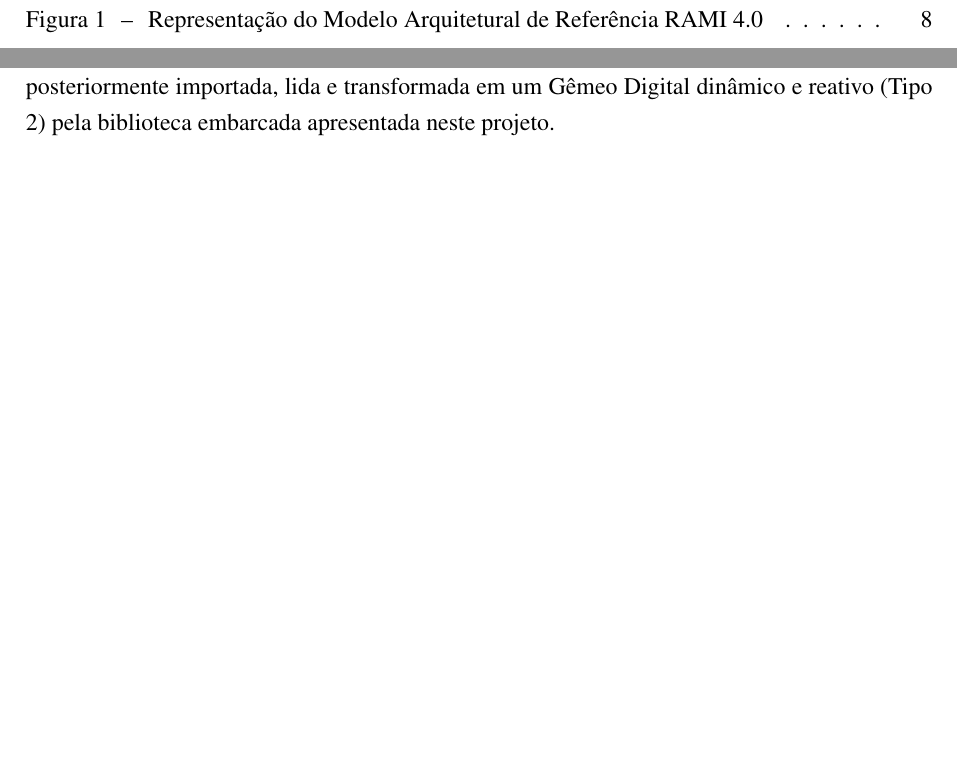
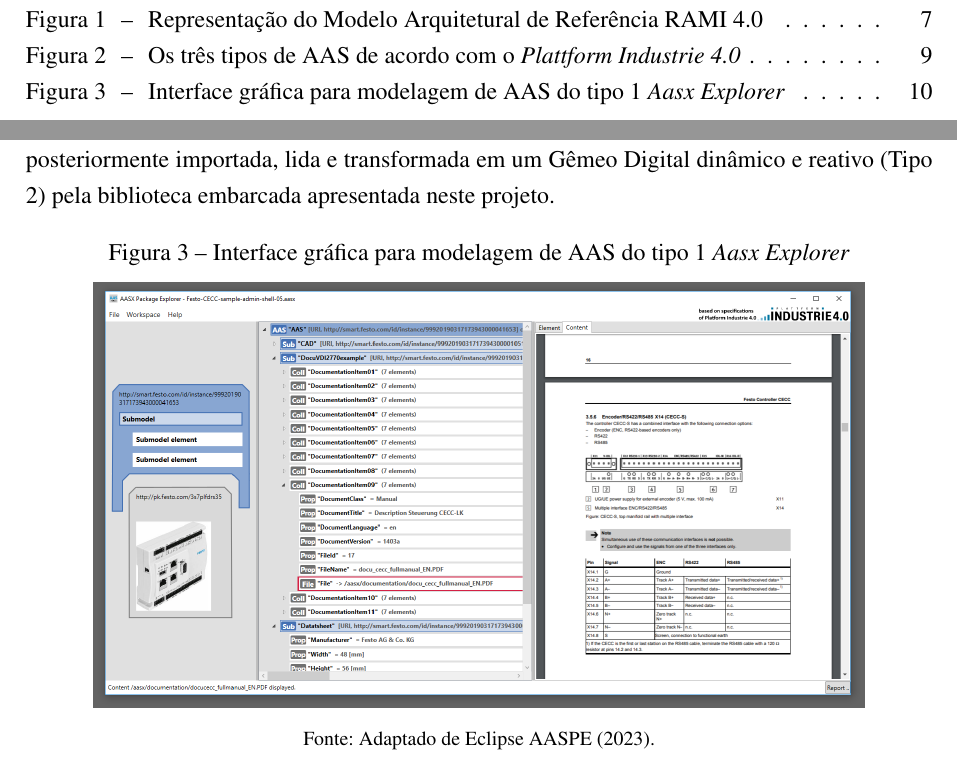
Before and after one commit to Matheus-C-S-Azevedo/TCC, a LaTeX thesis (TCC_document/main.tex, which reads TCC_document/capitulos/06-referencial_teorico.tex): two parts of pages 4 and 10 of 12 before the commit and two parts of pages 3 and 10 of 12 after it, joined at a grey line, cut so that both start at the same text, the shorter picture padded with empty space. The pictures show the PDF file TCC_Matheus.pdf that the author committed with the source.

Commit message:
Secção finalizada sobre gemeos digitais

```diff
--- a/TCC_document/capitulos/06-referencial_teorico.tex
+++ b/TCC_document/capitulos/06-referencial_teorico.tex
@@ -35,8 +35,26 @@
 \subsection{Tipos de AAS (Tipo 1, Tipo 2 e Tipo 3)}
 O nível de interatividade, ou maturação, de um AAS pode ser categorizado em três tipologias distintas \cite{zhang2025}. O AAS Tipo 1 (AAS Passivo) consiste primariamente em um pacote de arquivos estáticos (como serializações JSON ou XML empacotadas), concebidos para o intercâmbio offline de informações entre engenheiros e plataformas integradoras. O AAS Tipo 2 (AAS Reativo) representa um salto rumo à digitalização operacional: ele introduz interfaces de programação de aplicações (APIs) ativas e conectividade \cite{idtaPart2}, possibilitando que outros sistemas consultem ou atualizem as informações do ativo em tempo real pela rede via chamadas padronizadas. Por fim, o AAS Tipo 3 (AAS Proativo) engloba agentes de software autônomos que não apenas respondem a consultas, mas tomam decisões ativas e interagem diretamente com outros nós de manufatura inteligente na infraestrutura \cite{zhang2025}.
 
+\begin{figure}[htb]
+    \centering
+    \caption{Os três tipos de AAS de acordo com o \textit{Plattform Industrie 4.0}}
+    \label{fig:aas_types}
+    \includegraphics[width=0.85\textwidth]{figuras/aas_types.png}
+
+    \fonte{Adaptado de \citeonline{zhang2025}.}
+\end{figure}
+
 \subsection{AASX Package Explorer}
 Para viabilizar a criação, modelagem visual e o intercâmbio amigável de informações do AAS, o formato de pacote unificado AASX foi formalizado \cite{idtaPart5}. Para construir e manipular esses arquivos sem exigir edição direta de código puro, o \textit{AASX Package Explorer}, projeto mantido em código aberto sob o consórcio da \textit{Eclipse Foundation} \cite{eclipseAasxServer, eclipseAasxExplorer}, consolidou-se como a principal ferramenta de engenharia do ecossistema. Trata-se de uma interface gráfica que permite aos projetistas modelar submodelos, carregar referências e exportar a estrutura do AAS para formatos brutos como o JSON \cite{eclipseAasxExplorer}. No escopo de desenvolvimento embarcado, essa ferramenta é vital: a exportação JSON atua como a "planta-baixa" estática (Tipo 1) que será posteriormente importada, lida e transformada em um Gêmeo Digital dinâmico e reativo (Tipo 2) pela biblioteca embarcada apresentada neste projeto.
+
+\begin{figure}[htb]
+    \centering
+    \caption{Interface gráfica para modelagem de AAS do tipo 1 \textit{Aasx Explorer}}
+    \label{fig:package_explorer}
+    \includegraphics[width=0.85\textwidth]{figuras/package_explorer.png}
+
+    \fonte{Adaptado de \citeonline{eclipseAasxExplorer}.}
+\end{figure}
 
 \section{Interoperabilidade e Protocolos de Comunicação}
 \subsection{Arquitetura OPC UA}
```
Also changed, not shown: TCC_document/referencias.bib (+8 -6 lines), TCC_Matheus.pdf, TCC_document/figuras/aas_types.png (added), TCC_document/figuras/package_explorer.png (added), TCC_document/capitulos/06-referencial_teorico.tex (2 more changed lines).
